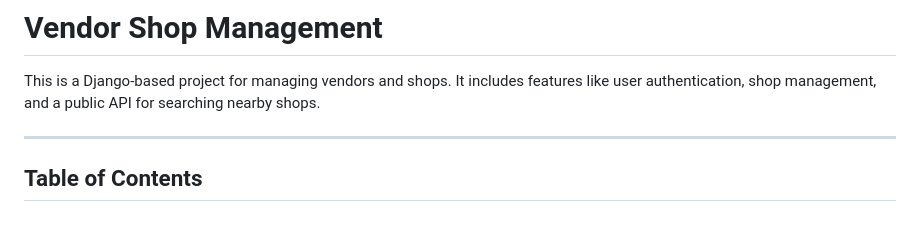
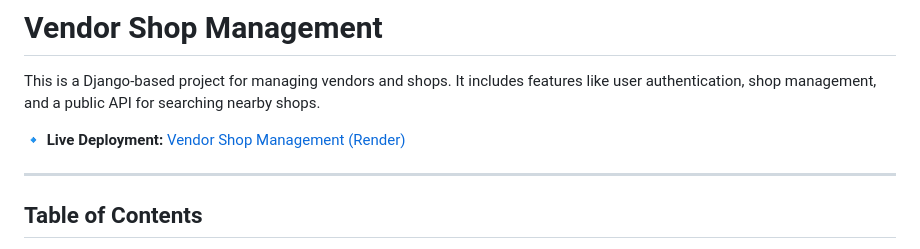
Before and after one commit to AgiAbhishek/Vendor_Shop_Management, a Markdown page: README.md, the part around the change. Drawn GitHub-style; blank space fills up the shorter version.

```diff
--- a/README.md
+++ b/README.md
@@ -1,6 +1,8 @@
 # Vendor Shop Management
 
 This is a Django-based project for managing vendors and shops. It includes features like user authentication, shop management, and a public API for searching nearby shops.
+
+🔹 **Live Deployment:** [Vendor Shop Management (Render)](https://vendor-shop-management-1.onrender.com)
 
 ---
 
```
